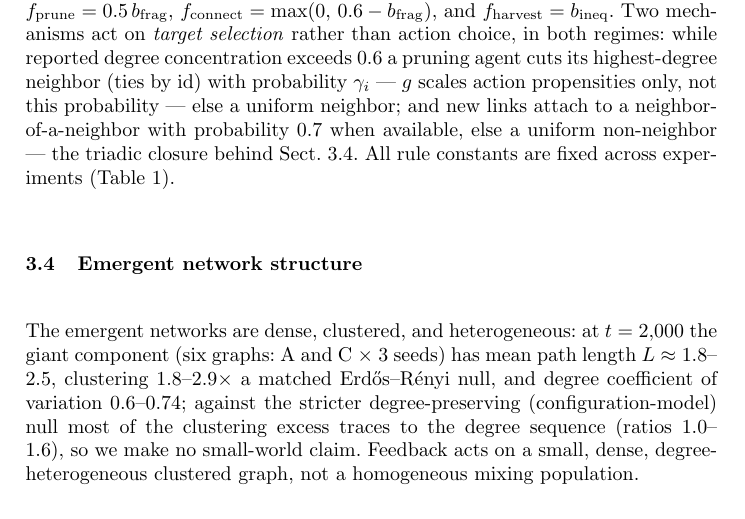
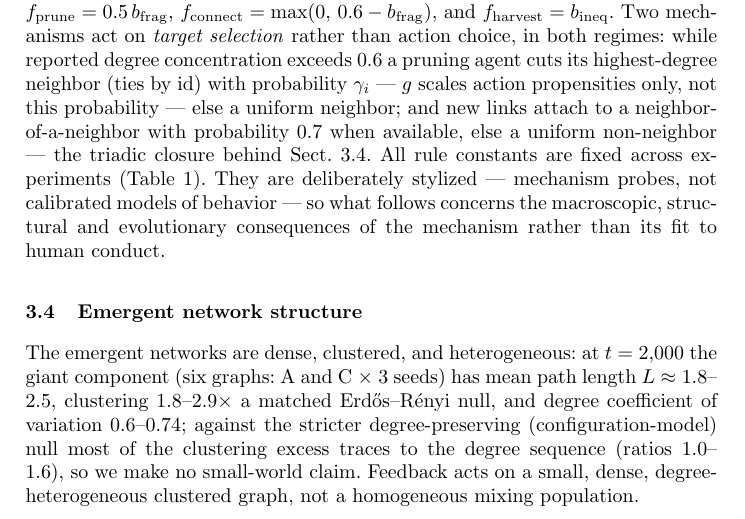
Before and after one commit to Ivan825/Project-ONE, a LaTeX document (paper/cn2026_final.tex): part of page 4 of 12, cut so that both start at the same text. The pictures show the PDF file paper/cn2026_final.pdf that the author committed with the source.

Commit message:
v14: state the mechanism-probe framing where the rules are defined
Adds one sentence at the end of Sect. 3.5, immediately after f_a is written
out: the rules are deliberately stylized mechanism probes, not calibrated
models of behavior, so the claims concern the consequences of the mechanism
rather than its fit to human conduct. Placed there rather than the
Introduction because the intro paragraph sits on a line boundary ahead of
Fig. 1 and any rewording there displaces the float by a page.

12 pages, abstract 149 words, 24/24 citations, no other text changed.

```diff
--- a/paper/cn2026_final.tex
+++ b/paper/cn2026_final.tex
@@ -194,7 +194,10 @@ concentration exceeds $0.6$ a pruning agent cuts its highest-degree neighbor
 only, not this probability --- else a uniform neighbor; and new links attach
 to a neighbor-of-a-neighbor with probability $0.7$ when available, else a
 uniform non-neighbor --- the triadic closure behind Sect.~3.4. All rule
-constants are fixed across experiments (Table~\ref{tab:params}).
+constants are fixed across experiments (Table~\ref{tab:params}). They are deliberately
+stylized --- mechanism probes, not calibrated models of behavior --- so what
+follows concerns the macroscopic, structural and evolutionary consequences of
+the mechanism rather than its fit to human conduct.
 
 \begin{table}[t]
 \centering\footnotesize
```
Also changed, not shown: paper/cn2026_final.pdf.
